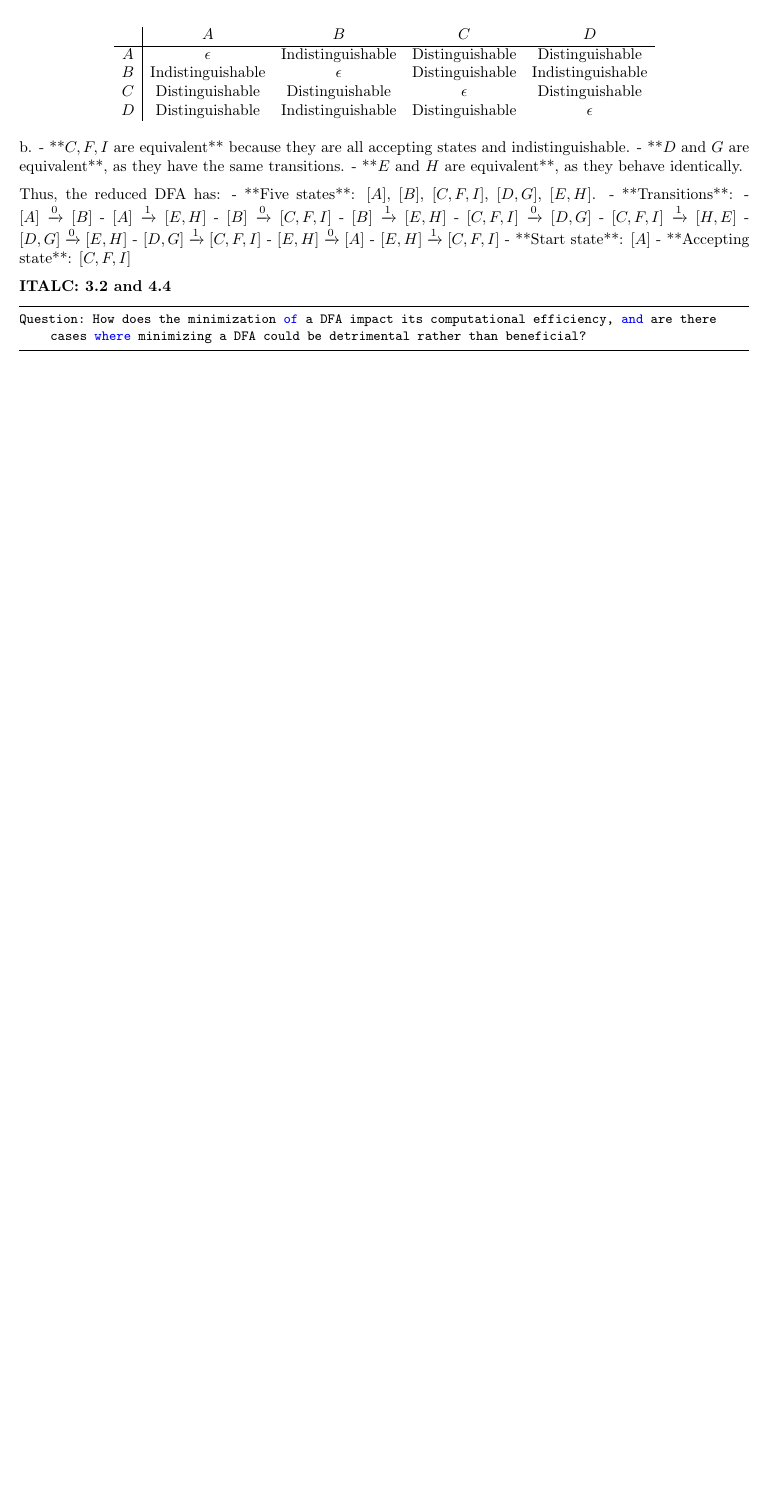
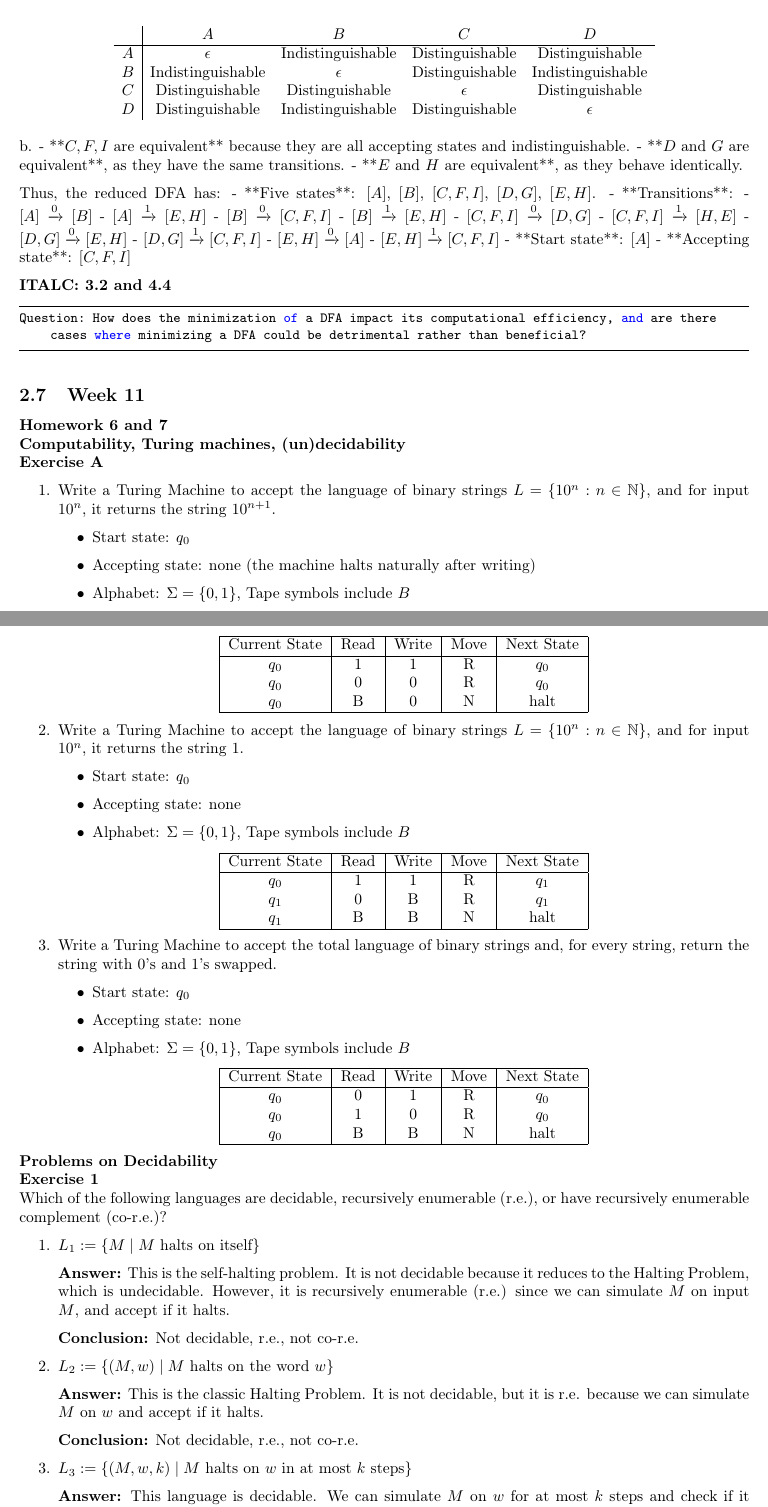
Before and after one commit to jaimesongg/CPSC406-Algorithm-Analysis, a LaTeX paper (Report/report.tex): part of page 14 of 15 before the commit and two parts of pages 14 and 15 of 16 after it, the two joined at a grey line, cut so that both start at the same text, the shorter picture padded with empty space. Compiled offline with pdfLaTeX.

Commit message:
Add files via upload

```diff
--- a/Report/report.tex
+++ b/Report/report.tex
@@ -757,3 +755,86 @@ Thus, the reduced DFA has:
 Question: How does the minimization of a DFA impact its computational efficiency, and are there cases where minimizing a DFA could be detrimental rather than beneficial?
 \end{lstlisting}
 
+\subsection{Week 11}
+\textbf{Homework 6 and 7}\\
+\textbf {Computability, Turing machines, (un)decidability}\\
+\textbf{Exercise A}
+\begin{enumerate}
+\item Write a Turing Machine to accept the language of binary strings \( L = \{10^n : n \in \mathbb{N} \} \), and for input \( 10^n \), it returns the string \( 10^{n+1} \).
+\begin{itemize}
+  \item Start state: \( q_0 \)
+  \item Accepting state: none (the machine halts naturally after writing)
+  \item Alphabet: \( \Sigma = \{0,1\} \), Tape symbols include \( B \)
+\end{itemize}
+
+\begin{center}
+\begin{tabular}{|c|c|c|c|c|}
+\hline
+Current State & Read & Write & Move & Next State \\
+\hline
+$q_0$ & 1 & 1 & R & $q_0$ \\
+$q_0$ & 0 & 0 & R & $q_0$ \\
+$q_0$ & B & 0 & N & halt \\
+\hline
+\end{tabular}
+\end{center}
+
+\item Write a Turing Machine to accept the language of binary strings \( L = \{10^n : n \in \mathbb{N} \} \), and for input \( 10^n \), it returns the string \( 1 \).
+\begin{itemize}
+  \item Start state: \( q_0 \)
+  \item Accepting state: none
+  \item Alphabet: \( \Sigma = \{0,1\} \), Tape symbols include \( B \)
+\end{itemize}
+
+\begin{center}
+\begin{tabular}{|c|c|c|c|c|}
+\hline
+Current State & Read & Write & Move & Next State \\
+\hline
+$q_0$ & 1 & 1 & R & $q_1$ \\
+$q_1$ & 0 & B & R & $q_1$ \\
+$q_1$ & B & B & N & halt \\
+\hline
+\end{tabular}
+\end{center}
+
+\item Write a Turing Machine to accept the total language of binary strings and, for every string, return the string with 0's and 1's swapped.
+\begin{itemize}
+  \item Start state: \( q_0 \)
+  \item Accepting state: none
+  \item Alphabet: \( \Sigma = \{0,1\} \), Tape symbols include \( B \)
+\end{itemize}
+
+\begin{center}
+\begin{tabular}{|c|c|c|c|c|}
+\hline
+Current State & Read & Write & Move & Next State \\
+\hline
+$q_0$ & 0 & 1 & R & $q_0$ \\
+$q_0$ & 1 & 0 & R & $q_0$ \\
+$q_0$ & B & B & N & halt \\
+\hline
+\end{tabular}
+\end{center}
+\end{enumerate}
+
+\textbf{Problems on Decidability}\\
+\textbf{Exercise 1}\\
+Which of the following languages are decidable, recursively enumerable (r.e.), or have recursively enumerable complement (co-r.e.)?
+
+\begin{enumerate}
+    \item \( L_1 := \{ M \mid \text{$M$ halts on itself} \} \)
+
+    \textbf{Answer:} This is the self-halting problem. It is not decidable because it reduces to the Halting Problem, which is undecidable. However, it is recursively enumerable (r.e.) since we can simulate \( M \) on input \( M \), and accept if it halts.
+
+    \textbf{Conclusion:} Not decidable, r.e., not co-r.e.
+
+    \item \( L_2 := \{ (M, w) \mid \text{$M$ halts on the word $w$} \} \)
+
+    \textbf{Answer:} This is the classic Halting Problem. It is not decidable, but it is r.e. because we can simulate \( M \) on \( w \) and accept if it halts.
+
+    \textbf{Conclusion:} Not decidable, r.e., not co-r.e.
+
+    \item \( L_3 := \{ (M, w, k) \mid \text{$M$ halts on $w$ in at most $k$ steps} \} \)
+
+    \textbf{Answer:} This language is decidable. We can simulate \( M \) on \( w \) for at most \( k \) steps and check if it halts within that time.
@@ -759,0 +851 @@ Question: How does the minimization of a DFA impact its computational efficiency
+    \textbf{Answer:} True. We can construct a decider that runs both deciders for \( L_1 \) and \( L_2 \). If either accepts, accept.
```
Also changed, not shown: Report/report.pdf, Report/report.tex (54 more changed lines), 3 other files.
